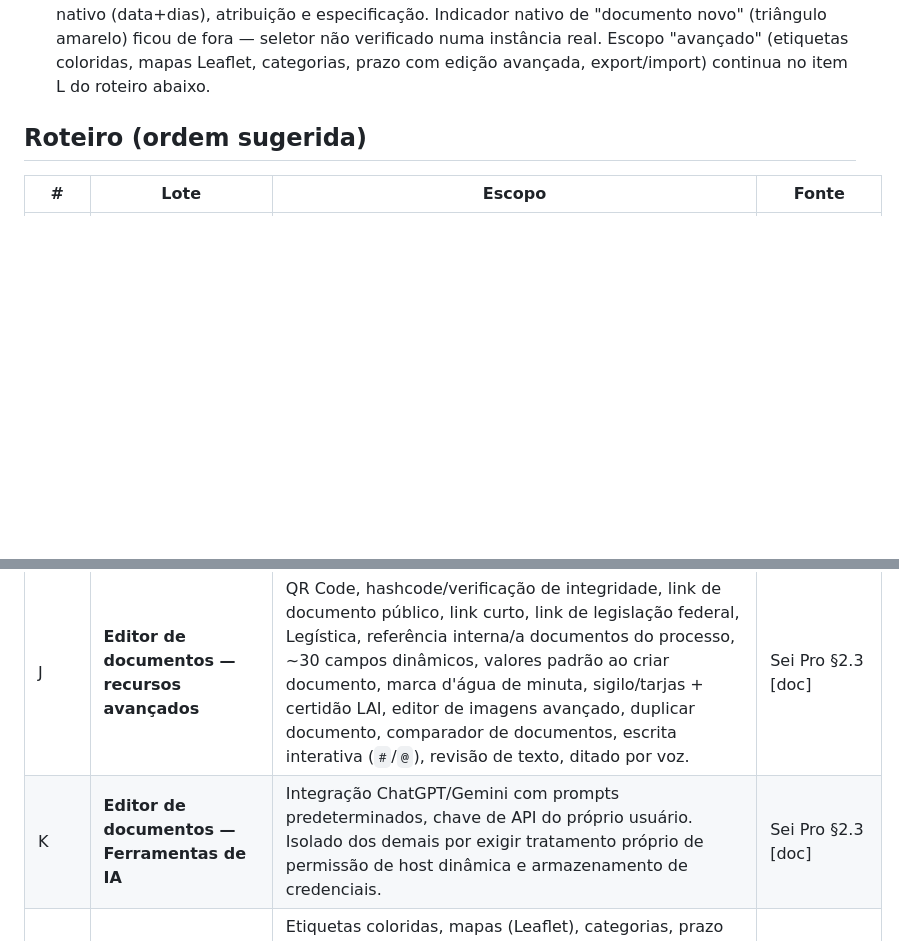
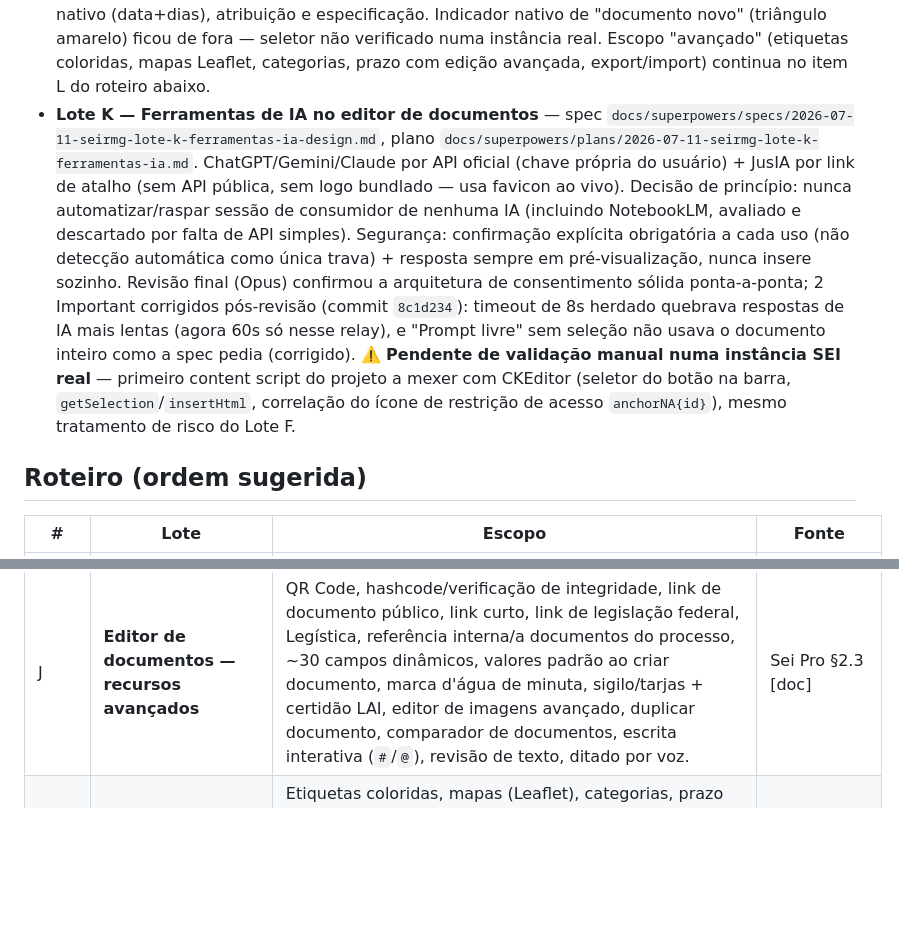
Before and after one commit to brunofreitasspe/seirmg, a Markdown page: docs/ROADMAP-LOTES.md, 2 parts joined by grey strips. GitHub-like rendering; blank space fills up the shorter version.

Commit message:
docs: marca Lote K (Ferramentas de IA) como entregue no roteiro
Co-Authored-By: Claude Sonnet 5 <noreply@anthropic.com>

```diff
--- a/docs/ROADMAP-LOTES.md
+++ b/docs/ROADMAP-LOTES.md
@@ -21,6 +21,7 @@
 - **Lote G2b-1 — Controle de Processos: agrupamento simples de processos (por marcador/tipo/responsável/ponto de controle)** — spec `docs/superpowers/specs/2026-07-08-seirmg-lote-g2b1-agrupamento-simples-design.md`, plano `docs/superpowers/plans/2026-07-08-seirmg-lote-g2b1-agrupamento-simples.md`. Escopo original do item G2b (ver abaixo) dividido em quatro por risco durante o brainstorming — este lote cobre só o agrupamento sem AJAX (baixo risco). Agrupamento por data/unidade de envio, Kanban e exportação CSV viraram itens separados no roteiro abaixo (G2b-2, G2b-3, G2b-4). Revisão final encontrou uma divergência entre o plano e a spec aprovada (linhas novas da rolagem infinita deixariam de ser reordenadas se nenhum filtro estivesse registrado na página); usuário optou por restaurar o comportamento da spec (commit `6054fbb`), re-revisado limpo.
 - **Lote O — Integração Planka** (cliente HTTP configurável, permissão de host dinâmica, tela de status/teste de conexão, link "Ver Planka" + popover e verificação em lote no Controle de Processos) — entregue via brainstorming direto (fora do ciclo lote-a-lote formal), `infra/planka-auth/` (backend n8n) + código da extensão. Ver [[project-seirmg]] na memória do projeto pra detalhes/commits — não documentado aqui como spec/plano lettered.
 - **Lote L (núcleo) — Favoritar processos + painel de Favoritos** — spec `docs/superpowers/specs/2026-07-10-seirmg-lote-l-favoritos-nucleo-design.md`, plano `docs/superpowers/plans/2026-07-10-seirmg-lote-l-favoritos-nucleo.md`. Enriquecido em 2026-07-11 (spec `docs/superpowers/specs/2026-07-11-seirmg-favoritos-painel-enriquecido-design.md`, plano `docs/superpowers/plans/2026-07-11-seirmg-favoritos-painel-enriquecido.md` + fixes subsequentes direto com o usuário): painel agora mostra marcador (nome+cor+ícone nativos), Controle de Prazo nativo (data+dias), atribuição e especificação. Indicador nativo de "documento novo" (triângulo amarelo) ficou de fora — seletor não verificado numa instância real. Escopo "avançado" (etiquetas coloridas, mapas Leaflet, categorias, prazo com edição avançada, export/import) continua no item L do roteiro abaixo.
+- **Lote K — Ferramentas de IA no editor de documentos** — spec `docs/superpowers/specs/2026-07-11-seirmg-lote-k-ferramentas-ia-design.md`, plano `docs/superpowers/plans/2026-07-11-seirmg-lote-k-ferramentas-ia.md`. ChatGPT/Gemini/Claude por API oficial (chave própria do usuário) + JusIA por link de atalho (sem API pública, sem logo bundlado — usa favicon ao vivo). Decisão de princípio: nunca automatizar/raspar sessão de consumidor de nenhuma IA (incluindo NotebookLM, avaliado e descartado por falta de API simples). Segurança: confirmação explícita obrigatória a cada uso (não detecção automática como única trava) + resposta sempre em pré-visualização, nunca insere sozinho. Revisão final (Opus) confirmou a arquitetura de consentimento sólida ponta-a-ponta; 2 Important corrigidos pós-revisão (commit `8c1d234`): timeout de 8s herdado quebrava respostas de IA mais lentas (agora 60s só nesse relay), e "Prompt livre" sem seleção não usava o documento inteiro como a spec pedia (corrigido). ⚠️ **Pendente de validação manual numa instância SEI real** — primeiro content script do projeto a mexer com CKEditor (seletor do botão na barra, `getSelection`/`insertHtml`, correlação do ícone de restrição de acesso `anchorNA{id}`), mesmo tratamento de risco do Lote F.
 
 ## Roteiro (ordem sugerida)
 
@@ -33,7 +34,6 @@
 | H2 | **Ações em lote de documentos (Sei Pro)** | Envio múltiplo de documentos externos (multi-arquivo); Ações em Lote (ciência/excluir/sigilo/assinar/cancelar); Documentos em Lote via CSV com campos dinâmicos. Sem código-fonte lido byte-a-byte. | Sei Pro §2.3 [doc] |
 | I | **Editor de documentos — formatação e produtividade básica** | Hiperlinks, equações LaTeX, alinhar texto, fonte, copiar formatação, tabela rápida, quebra de página, parágrafos numerados, sumário, nota de rodapé, primeira letra maiúscula automática, salvamento automático, teclas de atalho configuráveis, título da página, URL amigável. | Sei Pro §2.3 [doc] |
 | J | **Editor de documentos — recursos avançados** | QR Code, hashcode/verificação de integridade, link de documento público, link curto, link de legislação federal, Legística, referência interna/a documentos do processo, ~30 campos dinâmicos, valores padrão ao criar documento, marca d'água de minuta, sigilo/tarjas + certidão LAI, editor de imagens avançado, duplicar documento, comparador de documentos, escrita interativa (`#`/`@`), revisão de texto, ditado por voz. | Sei Pro §2.3 [doc] |
-| K | **Editor de documentos — Ferramentas de IA** | Integração ChatGPT/Gemini com prompts predeterminados, chave de API do próprio usuário. Isolado dos demais por exigir tratamento próprio de permissão de host dinâmica e armazenamento de credenciais. | Sei Pro §2.3 [doc] |
 | L | **Favoritos avançados (resto)** | Etiquetas coloridas, mapas (Leaflet), categorias, prazo com "edição avançada" (contagem relativa a assinatura de documento), export/import (FileSystem API local). Núcleo + especificação/marcador/Controle de Prazo/atribuição no painel já entregues, ver "Já entregue" acima. | Sei Pro §2.3 [doc] |
 | M | **Prazos dedicados + reabertura programada** | Painel "Gerenciar Prazos" dedicado (mais robusto que os do Lote D), reabertura programada de processos com verificação periódica configurável, Prescrições (pequeno, acoplado a este painel). O "Controle de Prazo" nativo do SEI (campo "Data certa"/dias restantes) é uma fonte de dado **diferente** da que o Lote D já lê (data embutida em texto de marcador) — descoberto em 2026-07-11, inicialmente achou-se que só aparecia na visualização do processo aberto, mas confirmado que a listagem de Controle de Processos já tem um ícone (`a[href*='acao=controle_prazo_definir']`, mesmo padrão de `onmouseover`/`infraTooltipMostrar` dos marcadores) com data+dias prontos, sem necessidade de consulta extra — já consumido no painel de Favoritos (`docs/superpowers/plans/2026-07-11-seirmg-favoritos-painel-enriquecido.md` e commits subsequentes de 2026-07-11). Falta ainda: aplicar essa mesma fonte na coluna "Dias/Prazo" da tabela nativa (Lote D, que continua baseada em marcador) e o restante do escopo deste lote (painel dedicado, reabertura programada, prescrições). | Sei Pro §2.3 [doc] |
 | N | **Home/Dashboard** | Kanban de processos na home (status), exportar CSV, marcar não visualizado/urgente, upload múltiplo na home. | Sei Pro §2.3 [código] |
```
